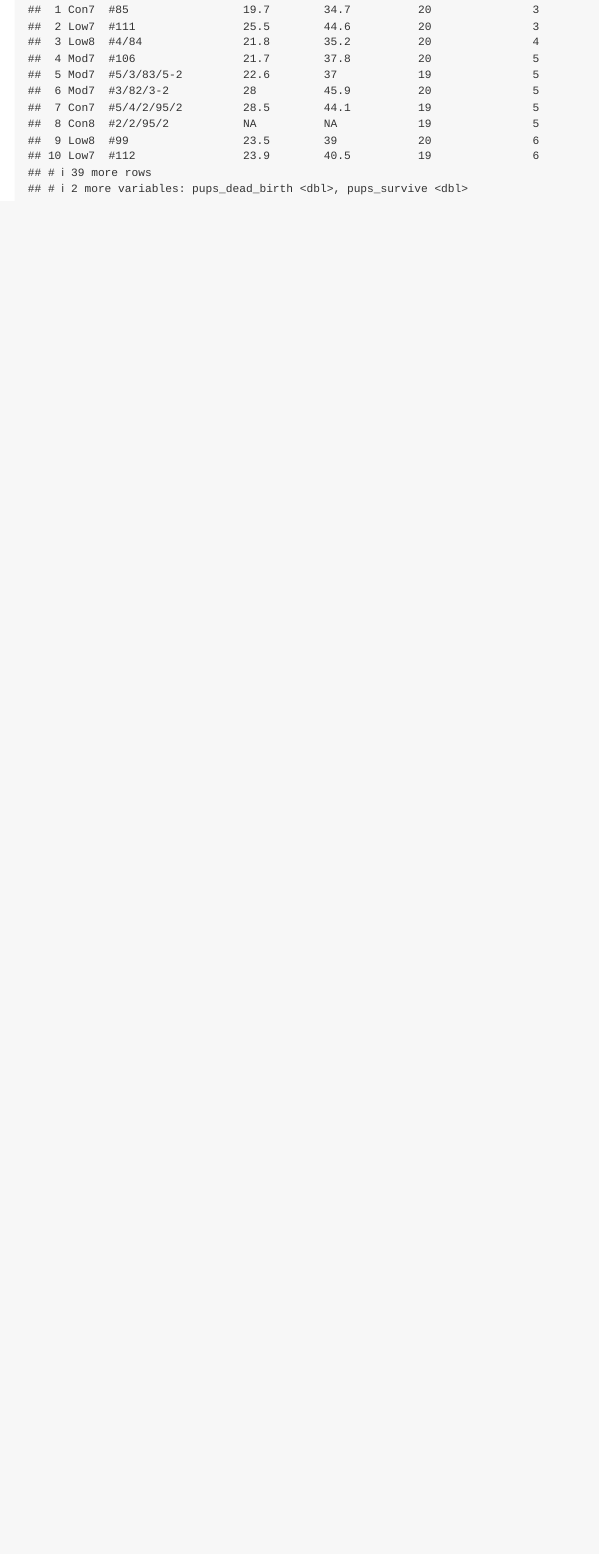
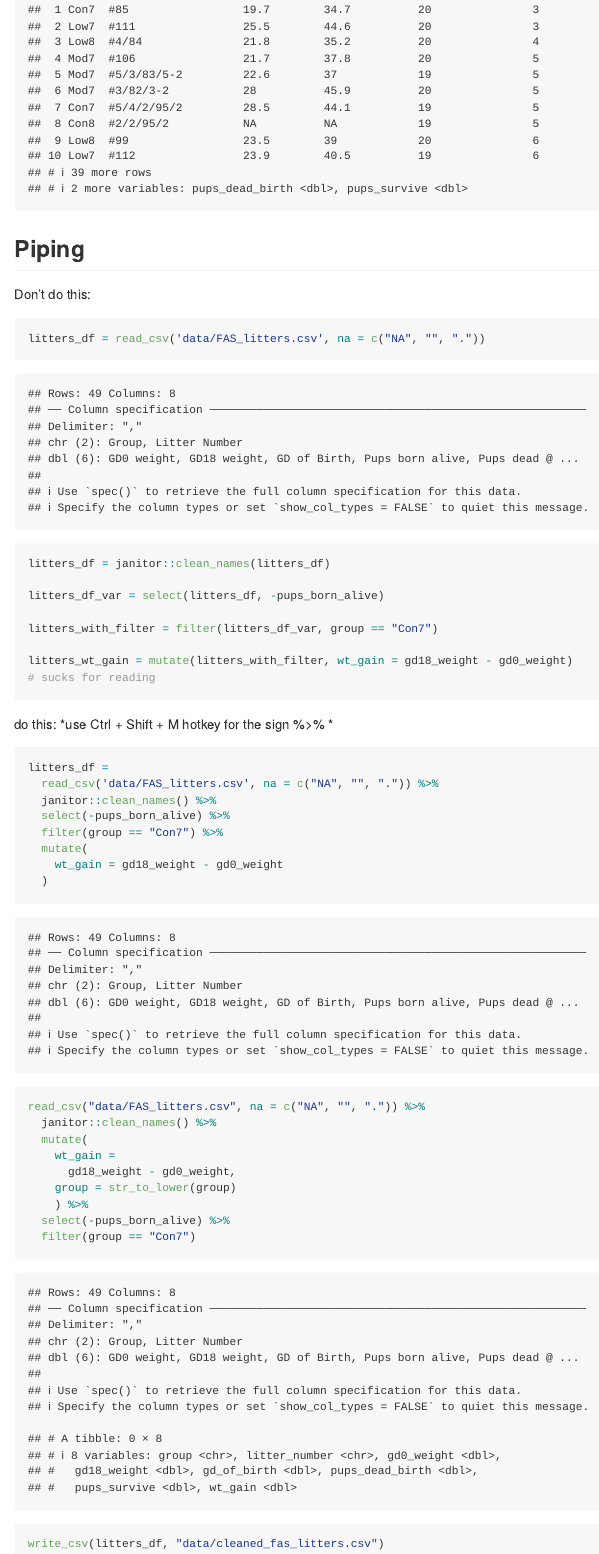
Before and after one commit to XiaoniXu/data_wranging_1, an R Markdown document (data_manipulation.Rmd): the page in a window 1100 px wide, from 13890 px down. The pictures show the output file data_manipulation.md that the author committed with the source, drawn offline in the style of GitHub.

Commit message:
pipeline

````diff
--- /dev/null
+++ b/data/cleaned_fas_litters.csv
@@ -0,0 +1,8 @@
+group,litter_number,gd0_weight,gd18_weight,gd_of_birth,pups_dead_birth,pups_survive,wt_gain
+Con7,#85,19.7,34.7,20,4,3,15.000000000000004
+Con7,#1/2/95/2,27,42,19,0,7,15
+Con7,#5/5/3/83/3-3,26,41.4,19,0,5,15.399999999999999
+Con7,#5/4/2/95/2,28.5,44.1,19,1,4,15.600000000000001
+Con7,#4/2/95/3-3,NA,NA,20,0,6,NA
+Con7,#2/2/95/3-2,NA,NA,20,0,4,NA
+Con7,#1/5/3/83/3-3/2,NA,NA,20,0,9,NA
--- a/data_manipulation.Rmd
+++ b/data_manipulation.Rmd
@@ -155,8 +155,28 @@ litters_wt_gain = mutate(litters_with_filter, wt_gain = gd18_weight - gd0_weight
 ```
 
 do this:
+*use Ctrl + Shift + M hotkey for the sign %>% *
 ```{r}
 litters_df =
   read_csv('data/FAS_litters.csv', na = c("NA", "", ".")) %>%
-  janitor::clean_names(litters_df)
+  janitor::clean_names() %>%
+  select(-pups_born_alive) %>%
+  filter(group == "Con7") %>%
+  mutate(
+    wt_gain = gd18_weight - gd0_weight
+  )
 ```
+
+```{r}
+read_csv("data/FAS_litters.csv", na = c("NA", "", ".")) %>%
+  janitor::clean_names() %>%
+  mutate(
+    wt_gain =
+      gd18_weight - gd0_weight,
+    group = str_to_lower(group)
+    ) %>%
+  select(-pups_born_alive) %>%
+  filter(group == "Con7")
+
+write_csv(litters_df, "data/cleaned_fas_litters.csv")
+```
````
Also changed, not shown: data_manipulation.md.
